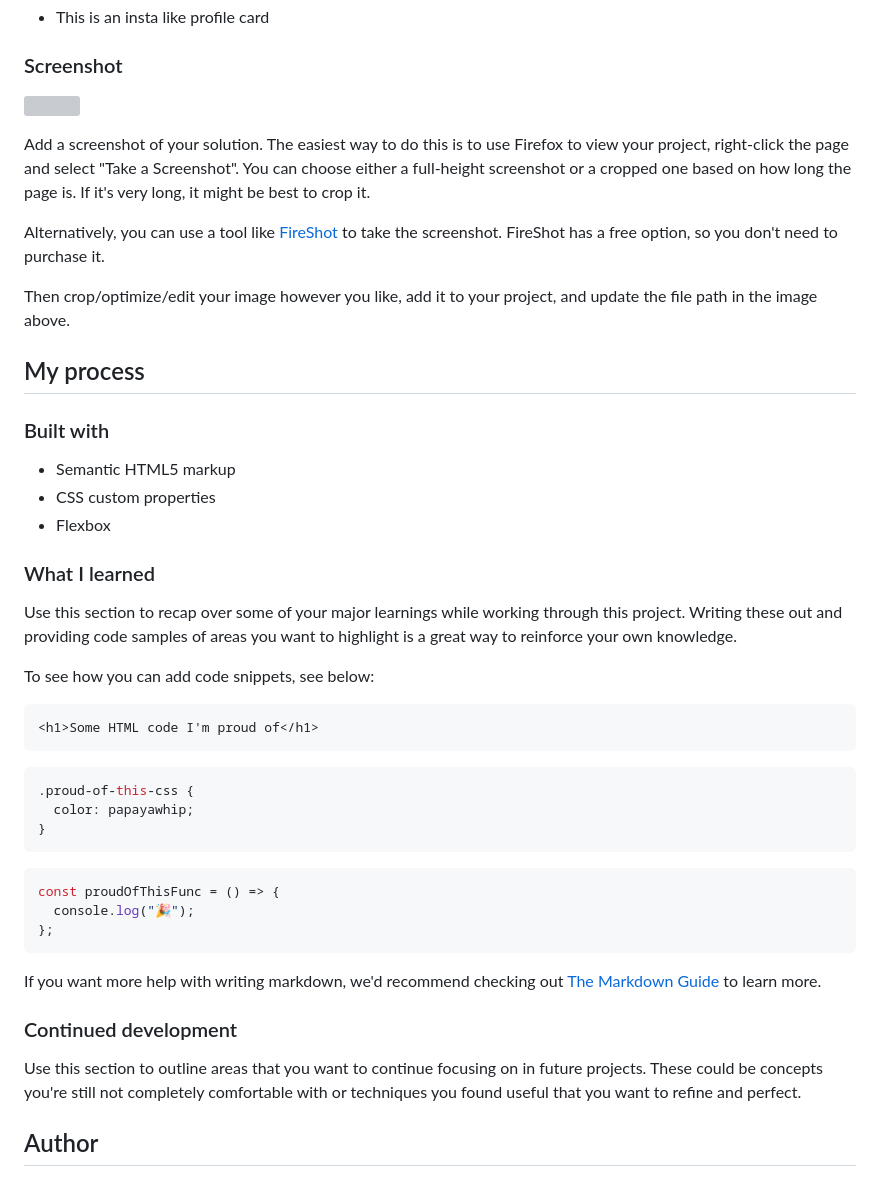
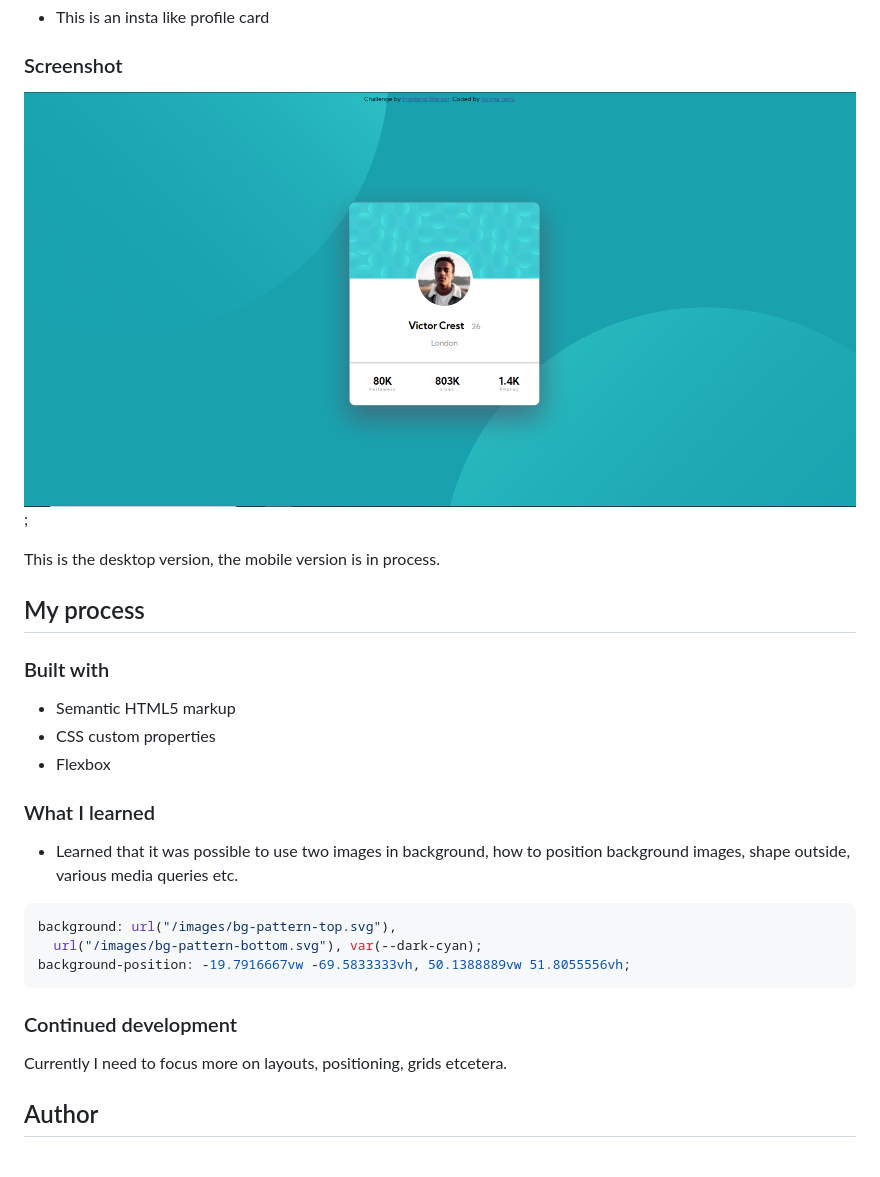
Before and after one commit to Kuntash/Profile_Card, a Markdown page: README.md, the part around the change. GitHub-like rendering; pictures changed too: images/desktop-version.png (added); grey boxes are pictures that could not be loaded.

Commit message:
Added the screenshot of my project and changed readme.md

````diff
--- a/README.md
+++ b/README.md
@@ -21,13 +21,9 @@ This is a solution to the [Profile card component challenge on Frontend Mentor](
 
 ### Screenshot
 
-![](./screenshot.jpg)
+![](./images/desktop-version.png);
 
-Add a screenshot of your solution. The easiest way to do this is to use Firefox to view your project, right-click the page and select "Take a Screenshot". You can choose either a full-height screenshot or a cropped one based on how long the page is. If it's very long, it might be best to crop it.
-
-Alternatively, you can use a tool like [FireShot](https://getfireshot.com/) to take the screenshot. FireShot has a free option, so you don't need to purchase it.
-
-Then crop/optimize/edit your image however you like, add it to your project, and update the file path in the image above.
+This is the desktop version, the mobile version is in process.
 
 ## My process
 
@@ -39,31 +35,17 @@ Then crop/optimize/edit your image however you like, add it to your project, and
 
 ### What I learned
 
-Use this section to recap over some of your major learnings while working through this project. Writing these out and providing code samples of areas you want to highlight is a great way to reinforce your own knowledge.
-
-To see how you can add code snippets, see below:
-
-```html
-<h1>Some HTML code I'm proud of</h1>
-```
+- Learned that it was possible to use two images in background, how to position background images, shape outside, various media queries etc.
 
 ```css
-.proud-of-this-css {
-  color: papayawhip;
-}
+background: url("/images/bg-pattern-top.svg"),
+  url("/images/bg-pattern-bottom.svg"), var(--dark-cyan);
+background-position: -19.7916667vw -69.5833333vh, 50.1388889vw 51.8055556vh;
 ```
-
-```js
-const proudOfThisFunc = () => {
-  console.log("🎉");
-};
-```
-
-If you want more help with writing markdown, we'd recommend checking out [The Markdown Guide](https://www.markdownguide.org/) to learn more.
 
 ### Continued development
 
-Use this section to outline areas that you want to continue focusing on in future projects. These could be concepts you're still not completely comfortable with or techniques you found useful that you want to refine and perfect.
+Currently I need to focus more on layouts, positioning, grids etcetera.
 
 ## Author
 
````
